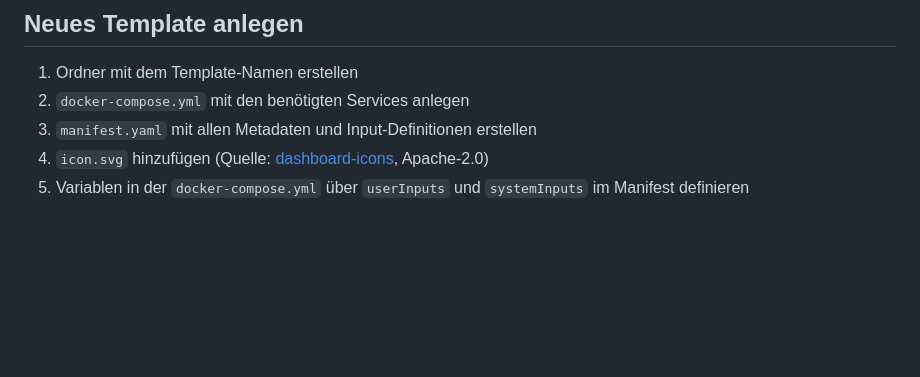
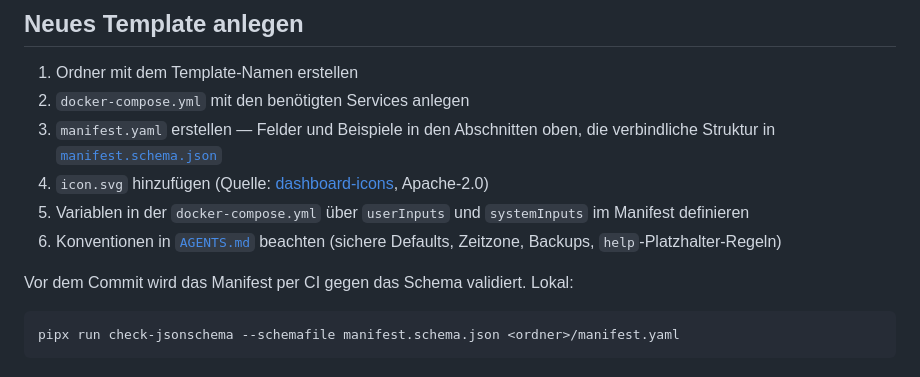
Before and after one commit to mittwald/container-templates, a Markdown page: README.md, the part around the change. GitHub-like rendering; blank space fills up the shorter version.

Commit message:
docs: README-Anleitung mit Verweisen auf Schema, Konventionen und Validierung
Schließt die Lücke für den menschlichen Einstieg: "Neues Template anlegen"
verlinkt jetzt auf manifest.schema.json (Struktur), AGENTS.md (Konventionen)
und zeigt den lokalen Validierungsbefehl. Beide Einstiegspunkte (README für
Menschen, AGENTS für die KI) führen damit zum vollständigen Bild.

````diff
--- a/README.md
+++ b/README.md
@@ -148,6 +148,13 @@ help:
 
 1. Ordner mit dem Template-Namen erstellen
 2. `docker-compose.yml` mit den benötigten Services anlegen
-3. `manifest.yaml` mit allen Metadaten und Input-Definitionen erstellen
+3. `manifest.yaml` erstellen — Felder und Beispiele in den Abschnitten oben, die verbindliche Struktur in [`manifest.schema.json`](manifest.schema.json)
 4. `icon.svg` hinzufügen (Quelle: [dashboard-icons](https://github.com/homarr-labs/dashboard-icons), Apache-2.0)
 5. Variablen in der `docker-compose.yml` über `userInputs` und `systemInputs` im Manifest definieren
+6. Konventionen in [`AGENTS.md`](AGENTS.md) beachten (sichere Defaults, Zeitzone, Backups, `help`-Platzhalter-Regeln)
+
+Vor dem Commit wird das Manifest per CI gegen das Schema validiert. Lokal:
+
+```bash
+pipx run check-jsonschema --schemafile manifest.schema.json <ordner>/manifest.yaml
+```
````
